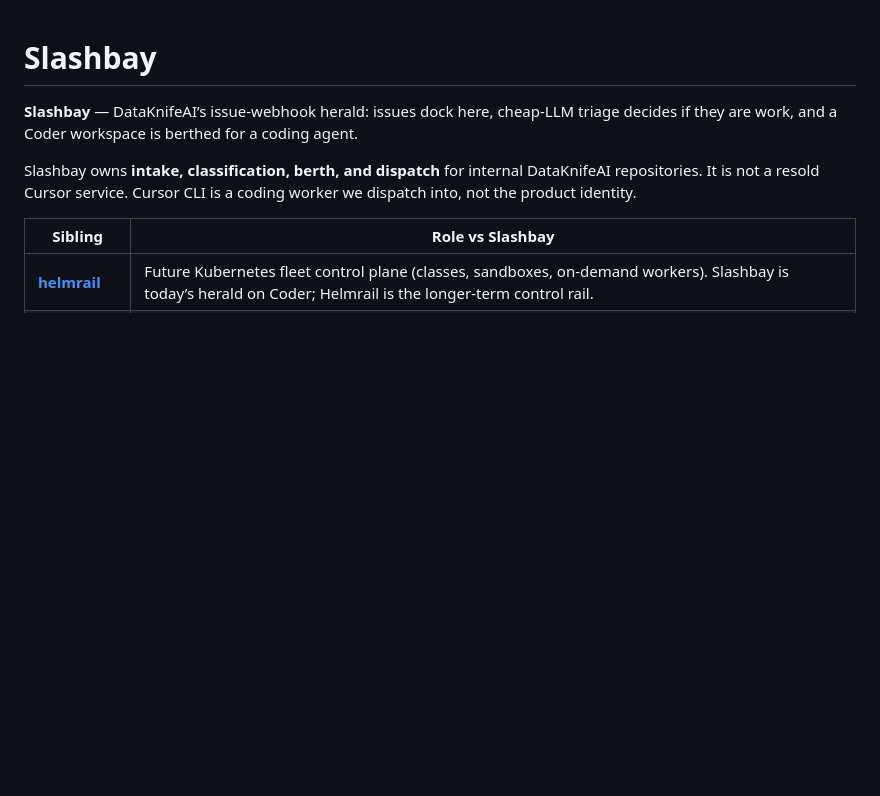
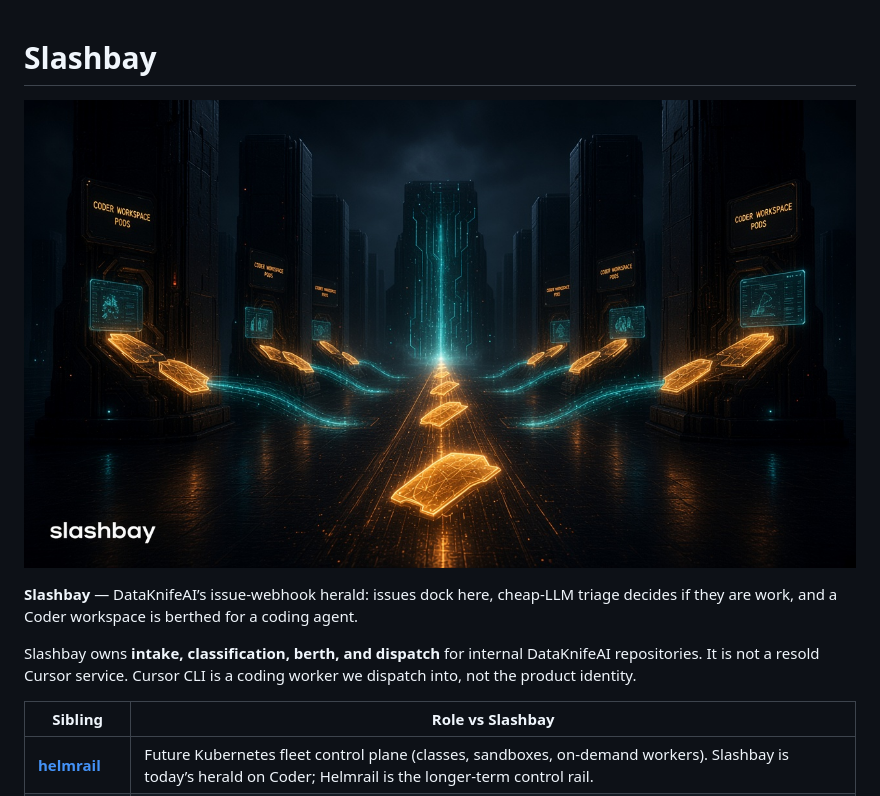
Before and after one commit to DataKnifeAI/slashbay, a Markdown page: README.md, the part around the change. Drawn GitHub-style; pictures changed too: docs/assets/slashbay-hero.jpg (added); blank space fills up the shorter version.

Commit message:
docs: add README hero image
Embed a 16:9 product hero under docs/assets for clearer GitHub landing presentation.

Co-authored-by: Cursor <cursoragent@cursor.com>

```diff
--- a/README.md
+++ b/README.md
@@ -1,4 +1,7 @@
 # Slashbay
+
+![Slashbay — issue tickets berthing into agent workspace pods](docs/assets/slashbay-hero.jpg)
+
 
 **Slashbay** — DataKnifeAI’s issue-webhook herald: issues dock here, cheap-LLM triage decides if they are work, and a Coder workspace is berthed for a coding agent.
 
```
